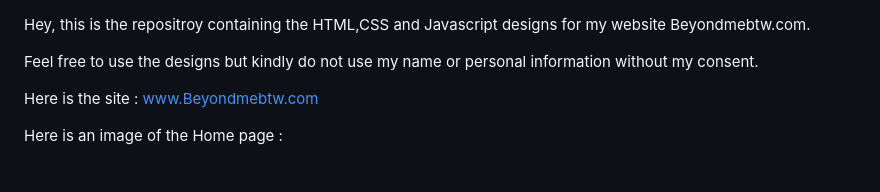
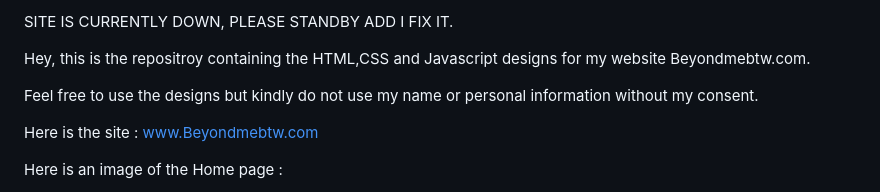
Before and after one commit to pranav1211/Beyondmebtw, a Markdown page: Readme.md, the part around the change. Rendered like a GitHub page.

```diff
--- a/Readme.md
+++ b/Readme.md
@@ -1,3 +1,5 @@
+SITE IS CURRENTLY DOWN, PLEASE STANDBY ADD I FIX IT.
+
 Hey, this is the repositroy containing the HTML,CSS and Javascript designs for my website Beyondmebtw.com.
 
 Feel free to use the designs but kindly do not use my name or personal information without my consent.
```
